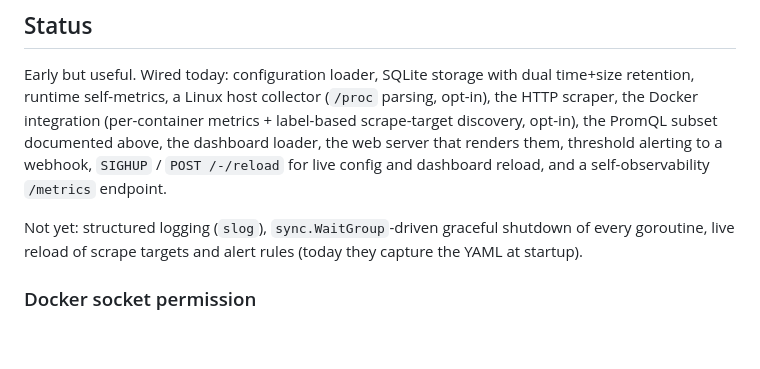
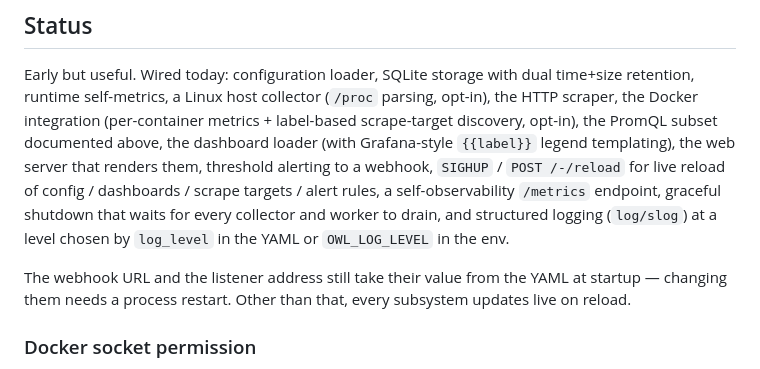
Before and after one commit to neverbot/owl, a Markdown page: readme.md, the part around the change. Rendered like a GitHub page; blank space fills up the shorter version.

Commit message:
docs: note structured logging and legend templating in the readme

```diff
--- a/readme.md
+++ b/readme.md
@@ -332,13 +332,17 @@ with dual time+size retention, runtime self-metrics, a Linux host
 collector (`/proc` parsing, opt-in), the HTTP scraper, the Docker
 integration (per-container metrics + label-based scrape-target
 discovery, opt-in), the PromQL subset documented above, the dashboard
-loader, the web server that renders them, threshold alerting to a
-webhook, `SIGHUP` / `POST /-/reload` for live config and dashboard
-reload, and a self-observability `/metrics` endpoint.
+loader (with Grafana-style `{{label}}` legend templating), the web
+server that renders them, threshold alerting to a webhook, `SIGHUP` /
+`POST /-/reload` for live reload of config / dashboards / scrape
+targets / alert rules, a self-observability `/metrics` endpoint,
+graceful shutdown that waits for every collector and worker to drain,
+and structured logging (`log/slog`) at a level chosen by
+`log_level` in the YAML or `OWL_LOG_LEVEL` in the env.
 
-Not yet: structured logging (`slog`), `sync.WaitGroup`-driven graceful
-shutdown of every goroutine, live reload of scrape targets and alert
-rules (today they capture the YAML at startup).
+The webhook URL and the listener address still take their value from
+the YAML at startup — changing them needs a process restart. Other
+than that, every subsystem updates live on reload.
 
 ### Docker socket permission
 
```
